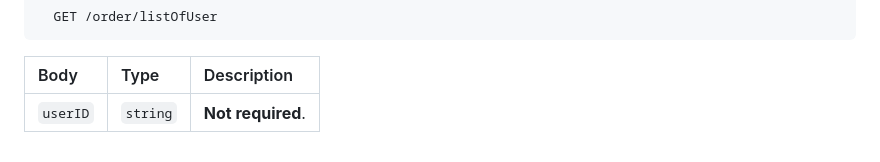
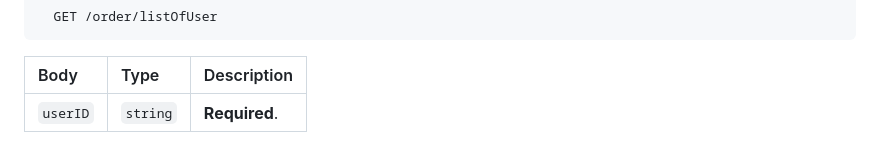
Before and after one commit to lampng/api-graduation-project, a Markdown page: README.md, the part around the change. Rendered like a GitHub page.

````diff
--- a/README.md
+++ b/README.md
@@ -260,4 +260,4 @@
 ```
 | Body | Type     | Description                |
 | :-------- | :------- | :------------------------- |
-| `userID` | `string` | **Not required**.|
+| `userID` | `string` | **Required**.|
````
